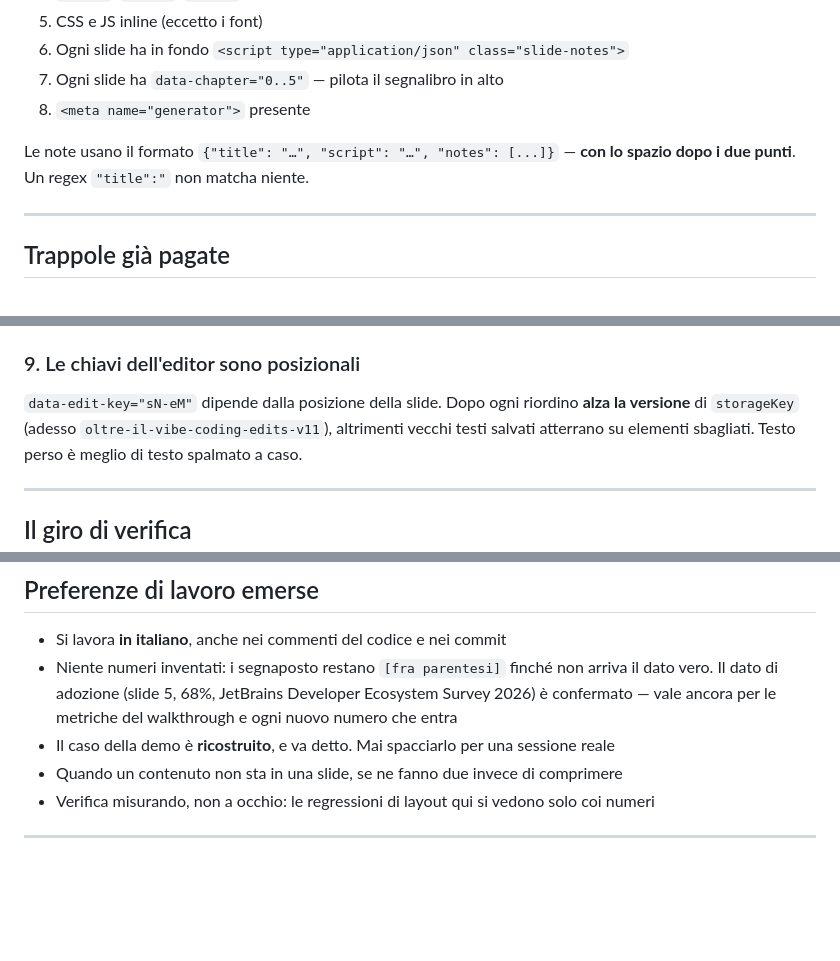
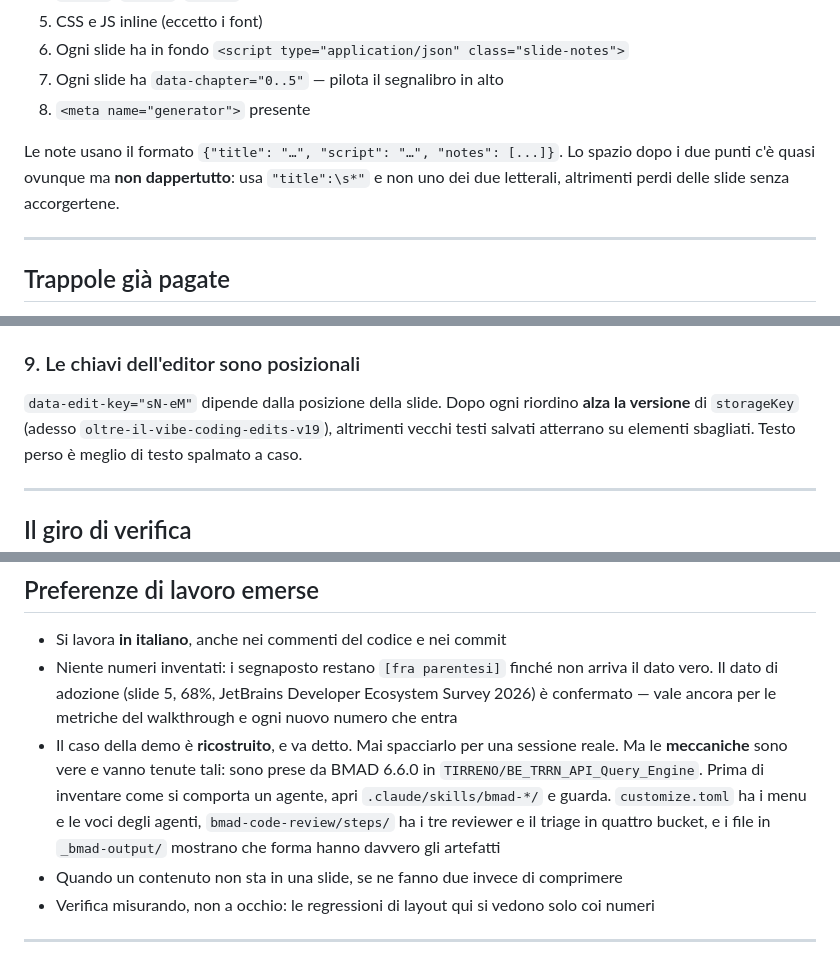
Before and after one commit to giuliosmedile/presentazione-bmad, a Markdown page: CLAUDE.md, 3 parts joined by grey strips. GitHub-like rendering; blank space fills up the shorter version.

Commit message:
Aggiorna CLAUDE.md: dove sta la verita' su BMAD
La demo era plausibile ma inventata perche' mancava il puntatore alla
fonte. Aggiunto: prima di scrivere come si comporta un agente, si apre
l'installazione vera in TIRRENO/BE_TRRN_API_Query_Engine.

Corretti anche due punti che si erano allontanati dal file: storageKey
e' a v19 non v11, e lo spazio dopo i due punti nel JSON delle note non
c'e' dappertutto (la slide 39 non ce l'ha), quindi il regex va scritto
tollerante o si perdono slide in silenzio.

Co-Authored-By: Claude Opus 5 <noreply@anthropic.com>

```diff
--- a/CLAUDE.md
+++ b/CLAUDE.md
@@ -51,8 +51,9 @@ Stato: 21 commit su `main`, working tree pulito, nessun remote.
 7. Ogni slide ha `data-chapter="0..5"` — pilota il segnalibro in alto
 8. `<meta name="generator">` presente
 
-Le note usano il formato `{"title": "…", "script": "…", "notes": [...]}` — **con lo spazio
-dopo i due punti**. Un regex `"title":"` non matcha niente.
+Le note usano il formato `{"title": "…", "script": "…", "notes": [...]}`. Lo spazio dopo i due
+punti c'è quasi ovunque ma **non dappertutto**: usa `"title":\s*"` e non uno dei due letterali,
+altrimenti perdi delle slide senza accorgertene.
 
 ---
 
@@ -133,7 +134,7 @@ decorative, 2.35, identiche al deck di riferimento.
 ### 9. Le chiavi dell'editor sono posizionali
 
 `data-edit-key="sN-eM"` dipende dalla posizione della slide. Dopo ogni riordino **alza la
-versione** di `storageKey` (adesso `oltre-il-vibe-coding-edits-v11`), altrimenti vecchi testi
+versione** di `storageKey` (adesso `oltre-il-vibe-coding-edits-v19`), altrimenti vecchi testi
 salvati atterrano su elementi sbagliati. Testo perso è meglio di testo spalmato a caso.
 
 ---
@@ -247,7 +249,12 @@ ovvio dal titolo. Trailer `Co-Authored-By: Claude Opus 5 <noreply@anthropic.com>
 - Niente numeri inventati: i segnaposto restano `[fra parentesi]` finché non arriva il dato
   vero. Il dato di adozione (slide 5, 68%, JetBrains Developer Ecosystem Survey 2026) è
   confermato — vale ancora per le metriche del walkthrough e ogni nuovo numero che entra
-- Il caso della demo è **ricostruito**, e va detto. Mai spacciarlo per una sessione reale
+- Il caso della demo è **ricostruito**, e va detto. Mai spacciarlo per una sessione reale.
+  Ma le **meccaniche** sono vere e vanno tenute tali: sono prese da BMAD 6.6.0 in
+  `TIRRENO/BE_TRRN_API_Query_Engine`. Prima di inventare come si comporta un agente, apri
+  `.claude/skills/bmad-*/` e guarda. `customize.toml` ha i menu e le voci degli agenti,
+  `bmad-code-review/steps/` ha i tre reviewer e il triage in quattro bucket, e i file in
+  `_bmad-output/` mostrano che forma hanno davvero gli artefatti
 - Quando un contenuto non sta in una slide, se ne fanno due invece di comprimere
 - Verifica misurando, non a occhio: le regressioni di layout qui si vedono solo coi numeri
 
```
Also changed, not shown: other parts of CLAUDE.md (+1 -0 lines).
